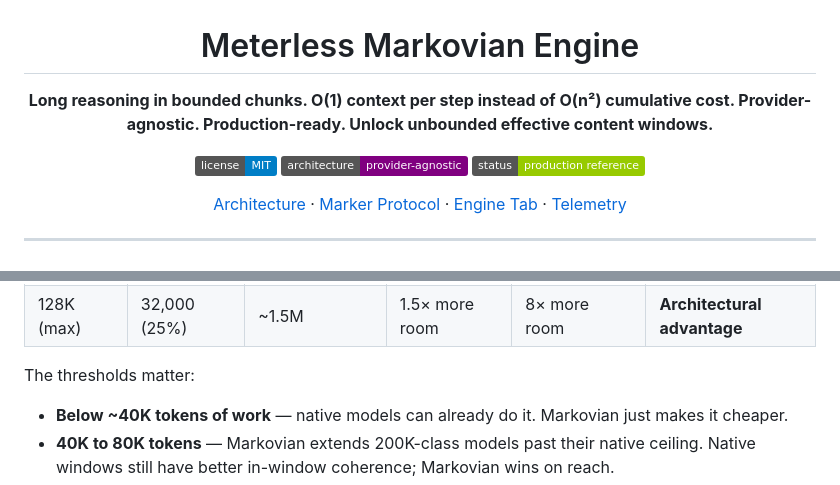
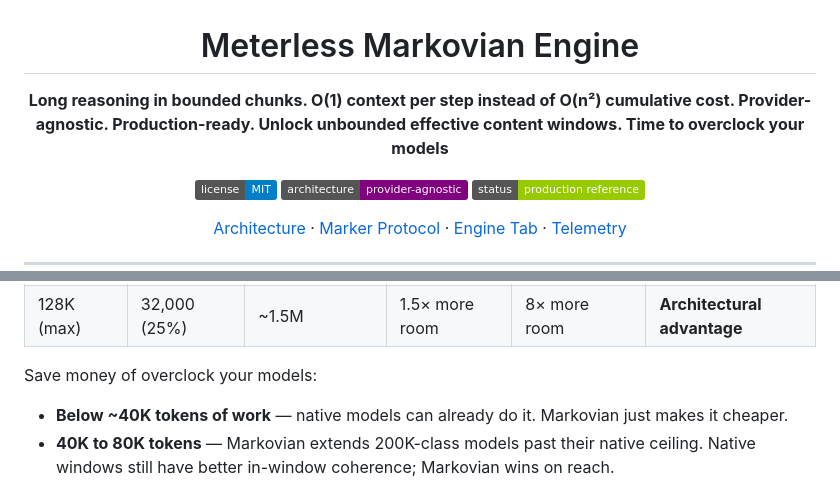
Before and after one commit to Meterless/Markovian-Engine, a Markdown page: README.md, 2 parts joined by grey strips. Rendered like a GitHub page; badges without logos.

```diff
--- a/README.md
+++ b/README.md
@@ -2,7 +2,7 @@
 
 # Meterless Markovian Engine
 
-**Long reasoning in bounded chunks. O(1) context per step instead of O(n²) cumulative cost. Provider-agnostic. Production-ready. Unlock unbounded effective content windows.**
+**Long reasoning in bounded chunks. O(1) context per step instead of O(n²) cumulative cost. Provider-agnostic. Production-ready. Unlock unbounded effective content windows. Time to overclock your models**
 
 [![License](https://img.shields.io/badge/license-MIT-blue.svg)](LICENSE)
 [![Architecture](https://img.shields.io/badge/architecture-provider--agnostic-purple.svg)](docs/architecture.md)
@@ -67,7 +67,7 @@ The engine doesn't stop there. Chunk size is the knob — turn it, and the engin
 | 64K | 5,000 (7.8%) | ~768K | 3× more room | 15× more room | **Capability extension** |
 | 128K (max) | 32,000 (25%) | ~1.5M | 1.5× more room | 8× more room | **Architectural advantage** |
 
-The thresholds matter:
+Save money of overclock your models:
 
 - **Below ~40K tokens of work** — native models can already do it. Markovian just makes it cheaper.
 - **40K to 80K tokens** — Markovian extends 200K-class models past their native ceiling. Native windows still have better in-window coherence; Markovian wins on reach.
```
